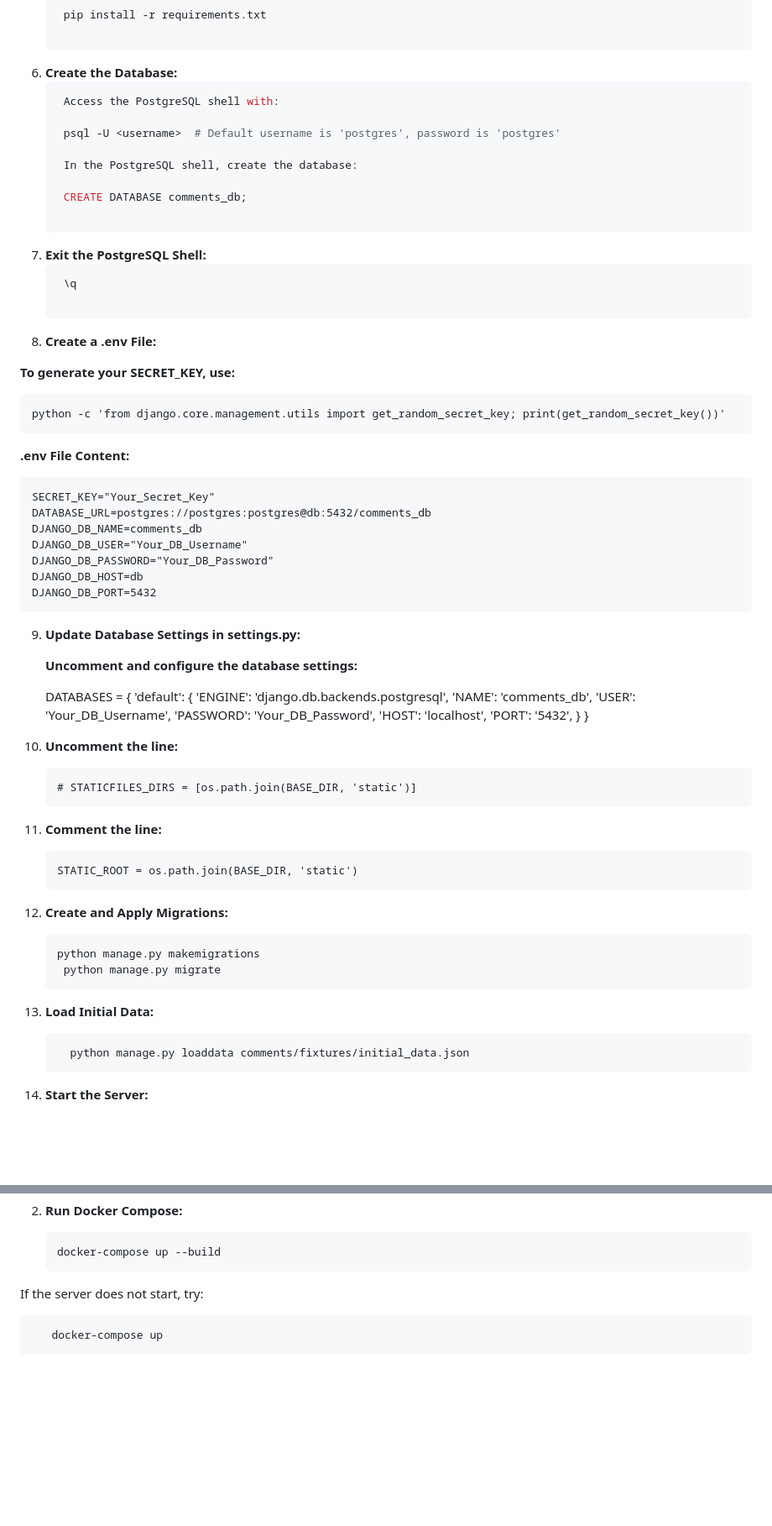
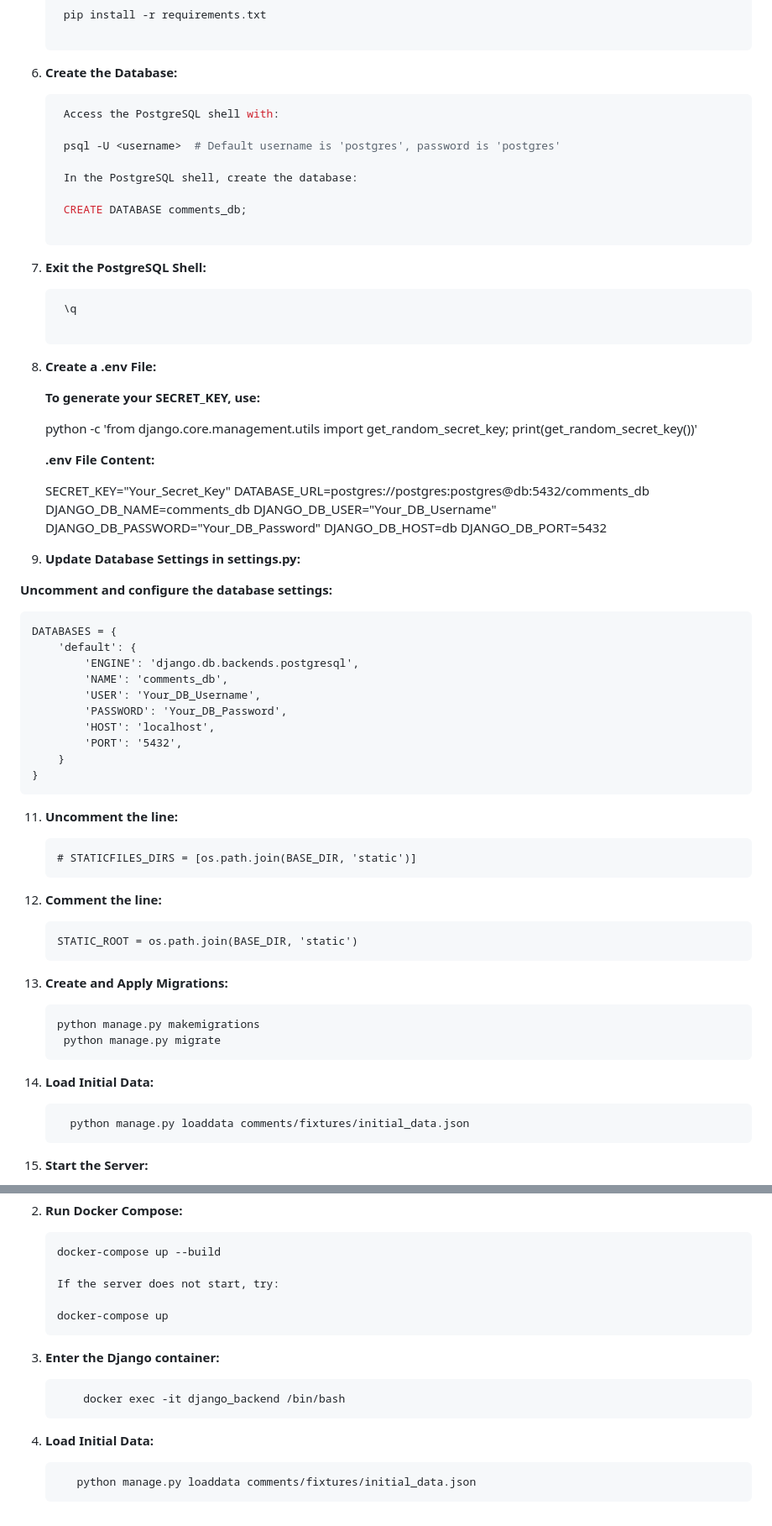
Before and after one commit to adamant-antithesis-work/comments, a Markdown page: README.md, 2 parts joined by grey strips. Shown at 84% size. Rendered like a GitHub page; blank space fills up the shorter version.

````diff
--- a/README.md
+++ b/README.md
@@ -55,7 +55,7 @@
    ```bash
 	pip install -r requirements.txt
 
-8. **Create the Database:**
+7. **Create the Database:**
    ```bash
 	Access the PostgreSQL shell with:
 
@@ -65,11 +65,11 @@
 
 	CREATE DATABASE comments_db;
 
-9. **Exit the PostgreSQL Shell:**
+8. **Exit the PostgreSQL Shell:**
    ```bash
 	\q
 
-10. **Create a .env File:**
+9. **Create a .env File:**
 
    **To generate your SECRET_KEY, use:**
 
@@ -85,7 +85,7 @@
    	DJANGO_DB_HOST=db
    	DJANGO_DB_PORT=5432
 
-9. **Update Database Settings in settings.py:**
+10. **Update Database Settings in settings.py:**
 
    **Uncomment and configure the database settings:**
 
@@ -100,20 +100,20 @@
 	    }
 	}
 
-10. **Uncomment the line:**
+11. **Uncomment the line:**
 
 		# STATICFILES_DIRS = [os.path.join(BASE_DIR, 'static')]
 
-11. **Comment the line:**
+12. **Comment the line:**
 
 		STATIC_ROOT = os.path.join(BASE_DIR, 'static')
 
-12. **Create and Apply Migrations:**
+13. **Create and Apply Migrations:**
 
         python manage.py makemigrations
 	     python manage.py migrate
 
-13. **Load Initial Data:**
+14. **Load Initial Data:**
 
 	      python manage.py loaddata comments/fixtures/initial_data.json
 
@@ -143,6 +143,14 @@
 
 	   docker-compose up --build
 
-If the server does not start, try:
+	   If the server does not start, try:
 
 	   docker-compose up
+
+3. **Enter the Django container:**
+
+           docker exec -it django_backend /bin/bash
+
+4. **Load Initial Data:**
+
+	      python manage.py loaddata comments/fixtures/initial_data.json
````
